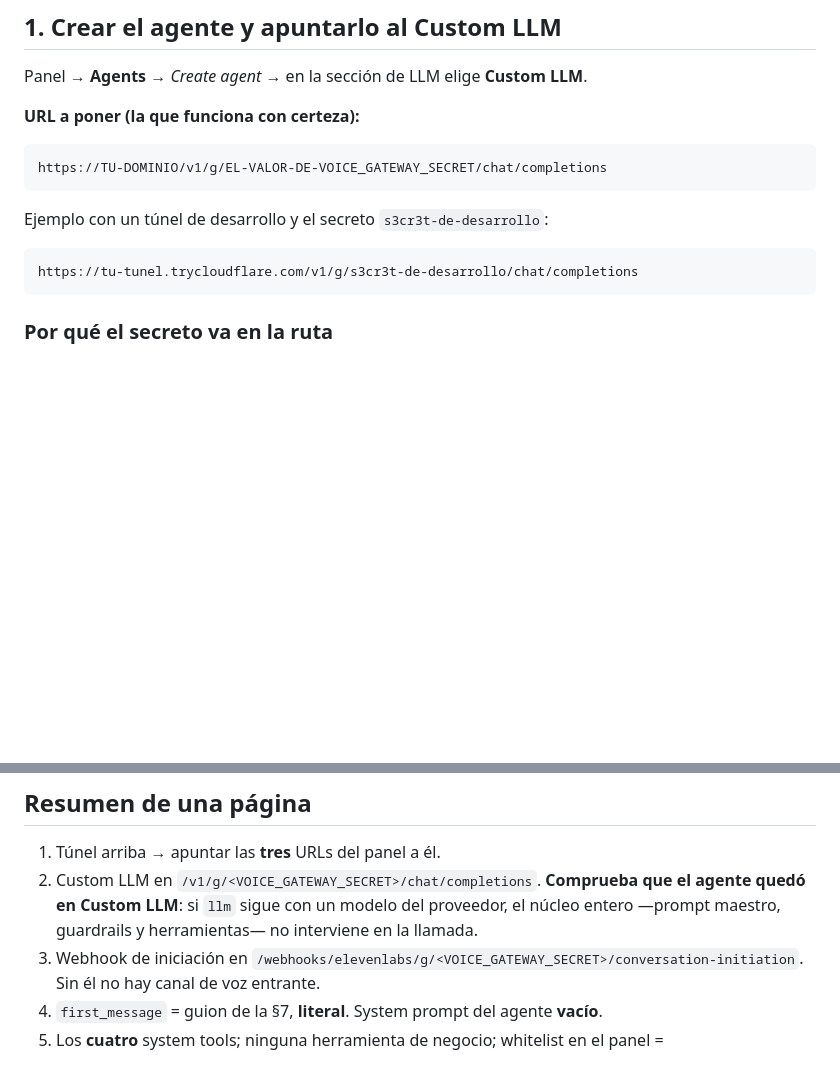
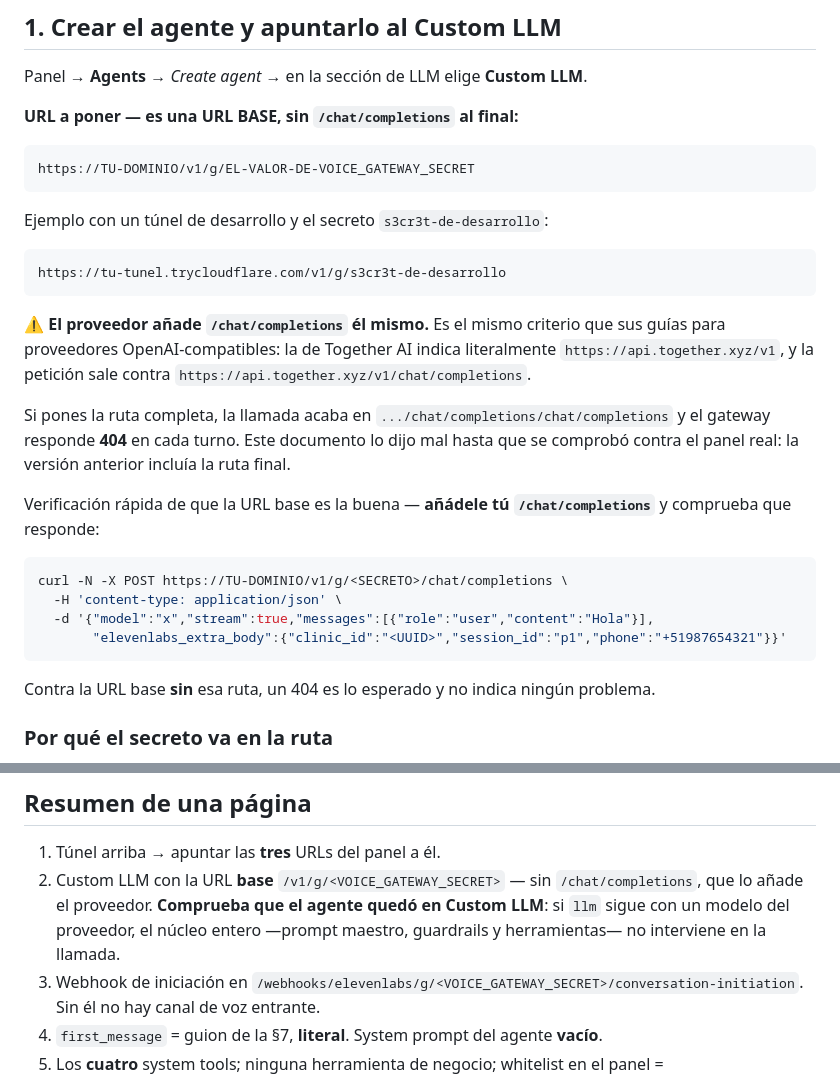
Before and after one commit to Abnercayao/recepcion-ia, a Markdown page: docs/fase5-elevenlabs.md, 2 parts joined by grey strips. Rendered like a GitHub page; blank space fills up the shorter version.

Commit message:
Corrige la URL del Custom LLM: es una URL base, no la ruta completa
La guia mandaba poner en el panel

    https://TU-DOMINIO/v1/g/<SECRETO>/chat/completions

y es incorrecto. ElevenLabs trata ese campo como URL BASE y anade
`/chat/completions` el mismo, igual que en sus guias para proveedores
OpenAI-compatibles: la de Together AI indica `https://api.together.xyz/v1` y la
peticion sale contra `https://api.together.xyz/v1/chat/completions`.

Siguiendo la version anterior, la llamada acababa en
`.../chat/completions/chat/completions` y el gateway devolvia 404 en cada turno.

Se corrige el paso 1 y el resumen de una pagina, y se anade la comprobacion con
curl aclarando que un 404 contra la URL base es lo esperado y no indica ningun
problema: hay que anadirle `/chat/completions` para probarla a mano.

Verificado contra el panel real y contra el tunel: con la URL base configurada,
la peticion del proveedor llega a nuestra ruta, devuelve 200 y termina en
`data: [DONE]`.

Co-Authored-By: Claude Opus 5 <noreply@anthropic.com>

````diff
--- a/docs/fase5-elevenlabs.md
+++ b/docs/fase5-elevenlabs.md
@@ -42,17 +42,32 @@ AUDIO_RETENTION=false
 
 Panel → **Agents** → *Create agent* → en la sección de LLM elige **Custom LLM**.
 
-**URL a poner (la que funciona con certeza):**
+**URL a poner — es una URL BASE, sin `/chat/completions` al final:**
 
 ```
-https://TU-DOMINIO/v1/g/EL-VALOR-DE-VOICE_GATEWAY_SECRET/chat/completions
+https://TU-DOMINIO/v1/g/EL-VALOR-DE-VOICE_GATEWAY_SECRET
 ```
 
 Ejemplo con un túnel de desarrollo y el secreto `s3cr3t-de-desarrollo`:
 
 ```
-https://tu-tunel.trycloudflare.com/v1/g/s3cr3t-de-desarrollo/chat/completions
+https://tu-tunel.trycloudflare.com/v1/g/s3cr3t-de-desarrollo
 ```
+
+⚠ **El proveedor añade `/chat/completions` él mismo.** Es el mismo criterio que sus guías para proveedores OpenAI-compatibles: la de Together AI indica literalmente `https://api.together.xyz/v1`, y la petición sale contra `https://api.together.xyz/v1/chat/completions`.
+
+Si pones la ruta completa, la llamada acaba en `.../chat/completions/chat/completions` y el gateway responde **404** en cada turno. Este documento lo dijo mal hasta que se comprobó contra el panel real: la versión anterior incluía la ruta final.
+
+Verificación rápida de que la URL base es la buena — **añádele tú `/chat/completions`** y comprueba que responde:
+
+```bash
+curl -N -X POST https://TU-DOMINIO/v1/g/<SECRETO>/chat/completions \
+  -H 'content-type: application/json' \
+  -d '{"model":"x","stream":true,"messages":[{"role":"user","content":"Hola"}],
+       "elevenlabs_extra_body":{"clinic_id":"<UUID>","session_id":"p1","phone":"+51987654321"}}'
+```
+
+Contra la URL base **sin** esa ruta, un 404 es lo esperado y no indica ningún problema.
 
 ### Por qué el secreto va en la ruta
 
@@ -342,7 +357,7 @@ Si ninguna acierta, el webhook responderá 200 (correctamente: la firma era vál
 ## Resumen de una página
 
 1. Túnel arriba → apuntar las **tres** URLs del panel a él.
-2. Custom LLM en `/v1/g/<VOICE_GATEWAY_SECRET>/chat/completions`. **Comprueba que el agente quedó en Custom LLM**: si `llm` sigue con un modelo del proveedor, el núcleo entero —prompt maestro, guardrails y herramientas— no interviene en la llamada.
+2. Custom LLM con la URL **base** `/v1/g/<VOICE_GATEWAY_SECRET>` — sin `/chat/completions`, que lo añade el proveedor. **Comprueba que el agente quedó en Custom LLM**: si `llm` sigue con un modelo del proveedor, el núcleo entero —prompt maestro, guardrails y herramientas— no interviene en la llamada.
 3. Webhook de iniciación en `/webhooks/elevenlabs/g/<VOICE_GATEWAY_SECRET>/conversation-initiation`. Sin él no hay canal de voz entrante.
 4. `first_message` = guion de la §7, **literal**. System prompt del agente **vacío**.
 5. Los **cuatro** system tools; ninguna herramienta de negocio; whitelist en el panel = `TRANSFER_WHITELIST`.
````
